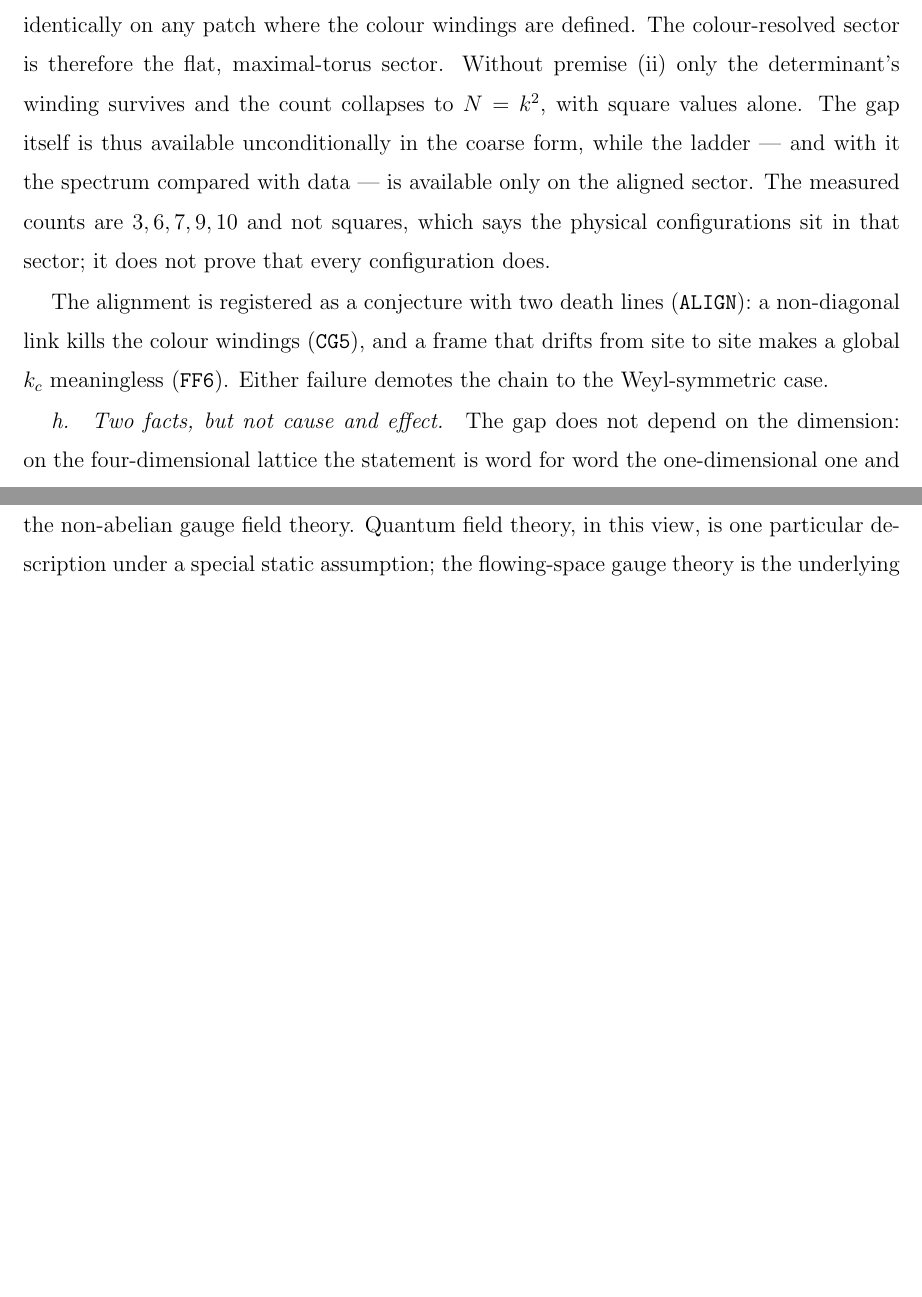
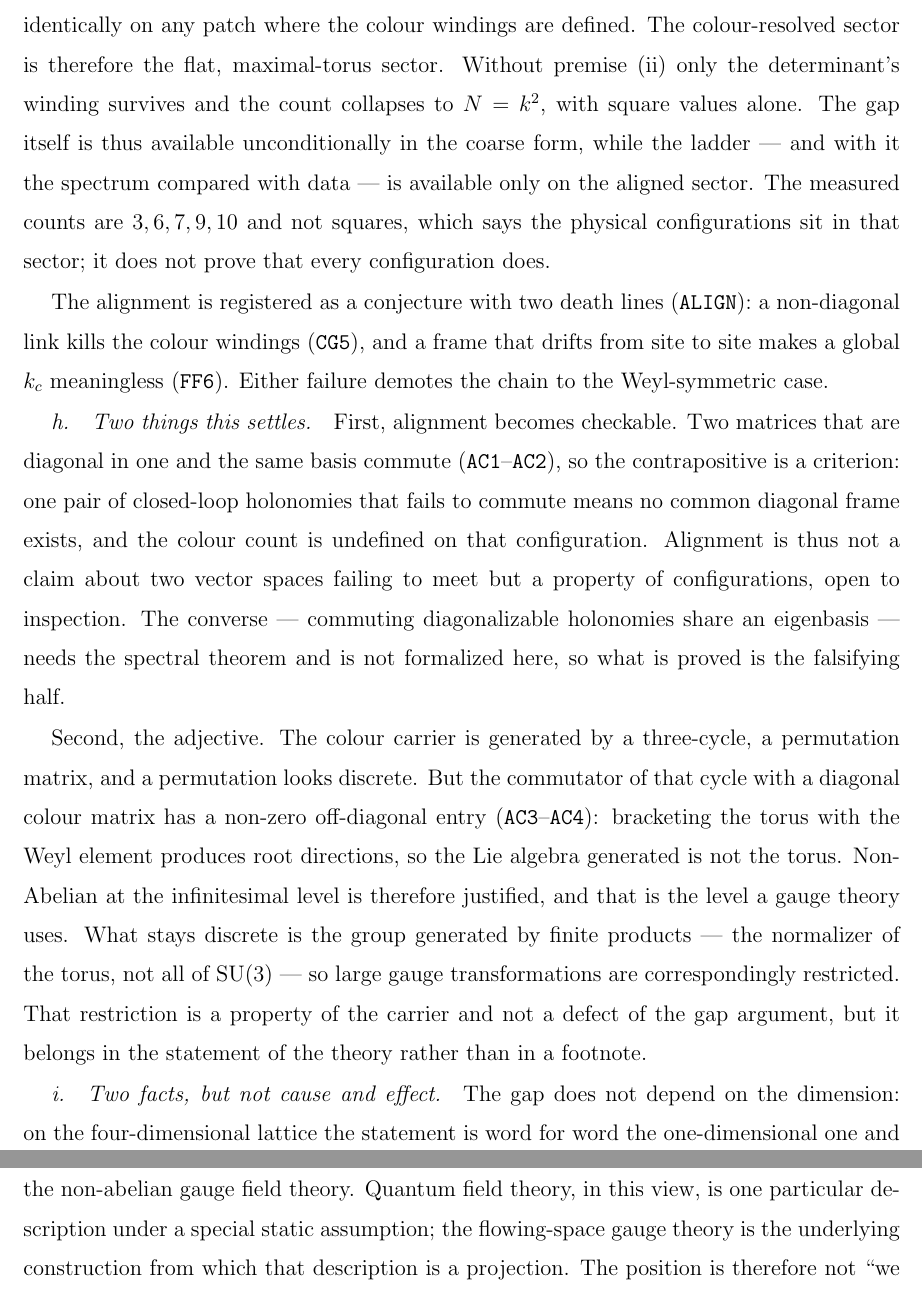
Before and after one commit to logos-42/Hibs-Physics, a LaTeX paper (paper3/projection-yangmills-gap.tex): two parts of pages 28 and 30 of 35 before the commit and two parts of pages 28 and 31 of 36 after it, joined at a grey line, cut so that both start at the same text, the shorter picture padded with empty space. Compiled offline with pdfLaTeX.

Commit message:
feat(align): ALIGN 的可算判据 + 非阿贝尔性的代数来源（AC1–AC4）+ paper3 §XI 同步
Lean `Explorations/AlignCriterion.lean`（零 sorry，挂聚合根，5750 jobs 全绿）：
- AC1 diag_mul_comm：两个对角矩阵可交换
- AC2 common_frame_commutes：同一基下对角的两个矩阵可交换
  ⟹ **逆否即 ALIGN 判据**：存在不交换的 holonomy ⟹ 无共同对角框架（构型级、可查）
- AC3 commutator_entry：[diag123, cycle3] 的 (0,1) 元 = −1
- AC4 commutator_offdiag_ne_zero：该交换子有非对角元 ⟹ 环面 × Weyl 的李括号生成根方向
  ⟹ **非阿贝尔在无穷小层面成立**（规范场论用的层面）；有限乘积生成的群仍只是正规化子 N(T)

诚实边界：反方向（可交换+可对角化 ⟹ 共同特征基）需谱定理，未形式化——证到的是证伪那一半；
AC3/AC4 是具体见证，不是任意 Weyl 元素的一般定理；N(T) 那条未形式化。

paper3 §XI 新增「这一步解决了两件事」段：对齐可查 + 形容词落地（无穷小 vs 有限）。
门禁：paper3 EN 0 error / ZH 0 error 0 缺字形（⟹ 换 $\Rightarrow$）；wiki 三门禁全绿。

```diff
--- a/paper3/projection-yangmills-gap.tex
+++ b/paper3/projection-yangmills-gap.tex
@@ -1393,6 +1393,30 @@ The alignment is registered as a conjecture with two death lines
 (\texttt{CG5}), and a frame that drifts from site to site makes a global
 $k_c$ meaningless (\texttt{FF6}).  Either failure demotes the chain to the
 Weyl-symmetric case.
+
+\paragraph{Two things this settles.}
+First, alignment becomes checkable.  Two matrices that are diagonal in one
+and the same basis commute (\texttt{AC1}--\texttt{AC2}), so the
+contrapositive is a criterion: one pair of closed-loop holonomies that fails
+to commute means no common diagonal frame exists, and the colour count is
+undefined on that configuration.  Alignment is thus not a claim about two
+vector spaces failing to meet but a property of configurations, open to
+inspection.  The converse --- commuting diagonalizable holonomies share an
+eigenbasis --- needs the spectral theorem and is not formalized here, so what
+is proved is the falsifying half.
+
+Second, the adjective.  The colour carrier is generated by a three-cycle, a
+permutation matrix, and a permutation looks discrete.  But the commutator of
+that cycle with a diagonal colour matrix has a non-zero off-diagonal entry
+(\texttt{AC3}--\texttt{AC4}): bracketing the torus with the Weyl element
+produces root directions, so the Lie algebra generated is not the torus.
+Non-Abelian at the infinitesimal level is therefore justified, and that is
+the level a gauge theory uses.  What stays discrete is the group generated by
+finite products --- the normalizer of the torus, not all of $\mathrm{SU}(3)$
+--- so large gauge transformations are correspondingly restricted.  That
+restriction is a property of the carrier and not a defect of the gap
+argument, but it belongs in the statement of the theory rather than in a
+footnote.
 
 \paragraph{Two facts, but not cause and effect.}
 The gap does not depend on the dimension: on the four-dimensional lattice the
```
Also changed, not shown: paper3/projection-yangmills-gap-zh.tex (+5 -0 lines), paper3/projection-yangmills-gap-zh.pdf, paper3/projection-yangmills-gap.pdf, 2 other files.
